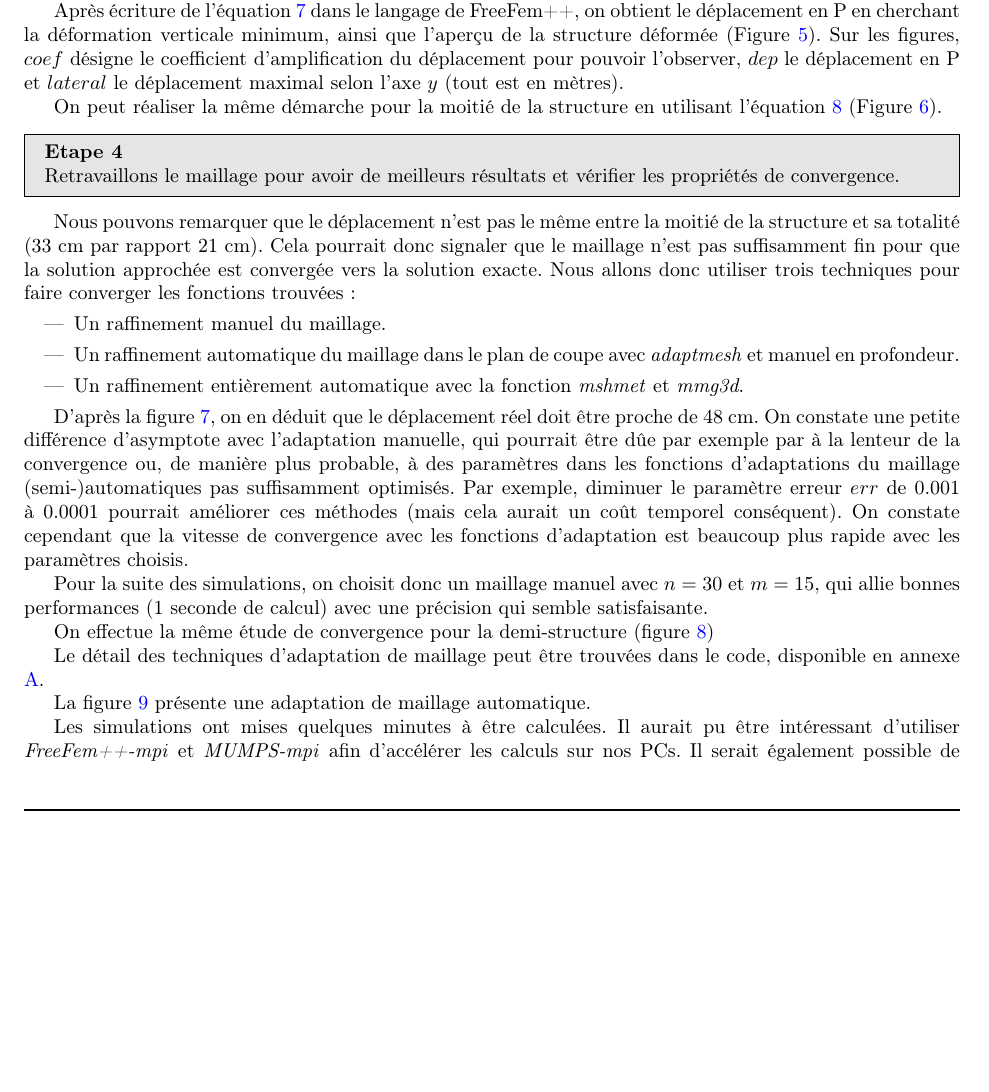
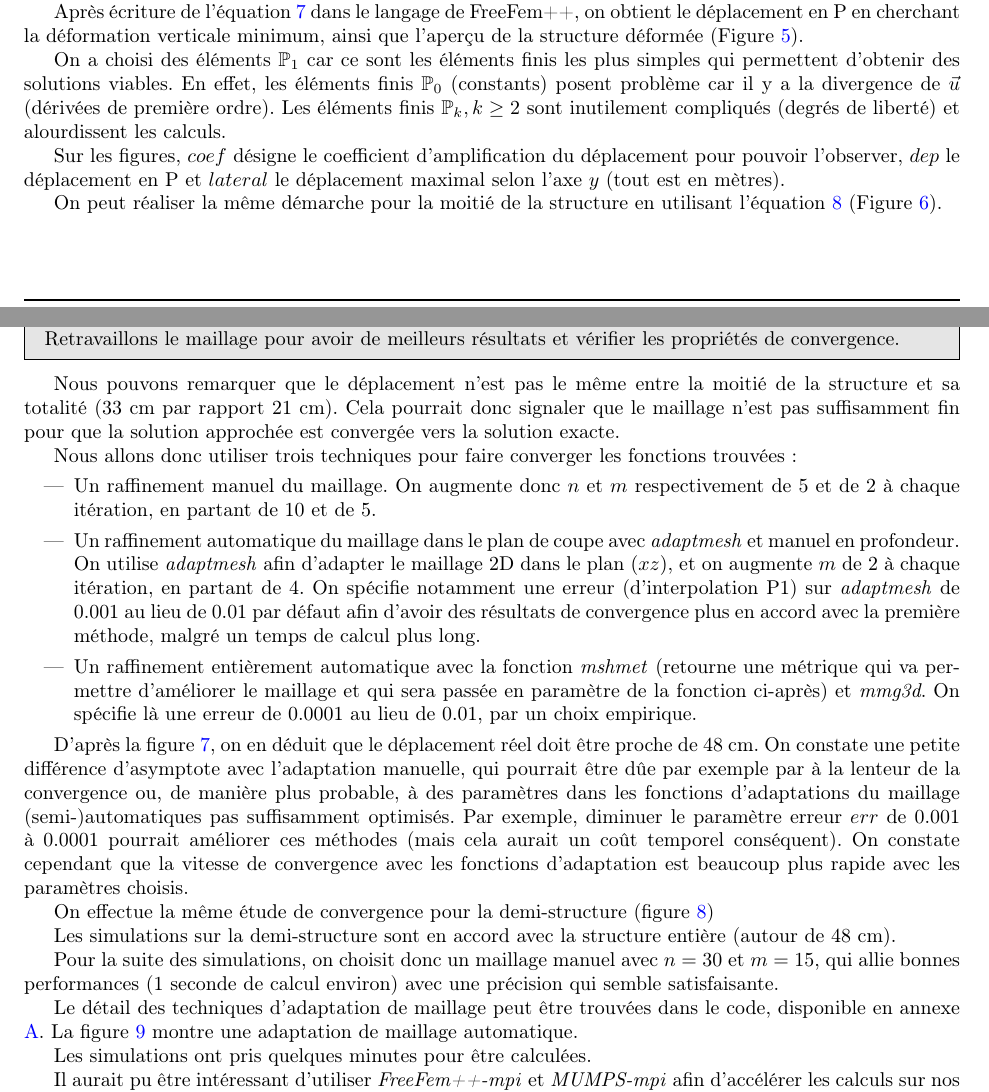
Before and after one commit to florian6973/finite-elements-project, a LaTeX paper (main.tex, which reads epaisseur_fixe.tex): part of page 8 of 13 before the commit and two parts of pages 8 and 9 of 14 after it, the two joined at a grey line, cut so that both start at the same text, the shorter picture padded with empty space. Compiled offline with pdfLaTeX.

Commit message:
Fin Rapport

```diff
--- a/epaisseur_fixe.tex
+++ b/epaisseur_fixe.tex
@@ -56,6 +58,11 @@ Dans cette partie, nous résolvons le problème variationnel avec l'épaisseur f
 
     Après écriture de l'équation \ref{varia} dans le langage de FreeFem++, on obtient le déplacement en P en cherchant la déformation verticale minimum, ainsi que
     l'aperçu de la structure déformée (Figure \ref{fig:simu_def}).
+
+    On a choisi des éléments $\mathbb{P}_1$ car ce sont les éléments finis les plus simples qui permettent d'obtenir des solutions viables.
+    En effet, les éléments finis $\mathbb{P}_0$ (constants) posent problème car il y a la divergence de $\vec{u}$ (dérivées de première ordre).
+    Les éléments finis $\mathbb{P}_k, k \geq 2$ sont inutilement compliqués (degrés de liberté) et alourdissent les calculs.
+
     Sur les figures, $coef$ désigne le coefficient d'amplification du déplacement pour pouvoir l'observer, $dep$ le déplacement en P et $lateral$
     le déplacement maximal selon l'axe $y$ (tout est en mètres).
 
@@ -88,22 +95,21 @@ Dans cette partie, nous résolvons le problème variationnel avec l'épaisseur f
     Retravaillons le maillage pour avoir de meilleurs résultats et vérifier les propriétés de convergence.
 \end{problem}
 
-
     Nous pouvons remarquer que le déplacement n'est pas le même entre la moitié de la structure et sa totalité (33 cm par rapport 21 cm).
     Cela pourrait donc signaler que le maillage n'est pas suffisamment fin pour que la solution approchée est convergée vers la solution exacte.
+
     Nous allons donc utiliser trois techniques pour faire converger les fonctions trouvées :
     \begin{itemize}
-        \item Un raffinement manuel du maillage.
-        \item Un raffinement automatique du maillage dans le plan de coupe avec \emph{adaptmesh} et manuel en profondeur.
-        \item Un raffinement entièrement automatique avec la fonction \emph{mshmet} et \emph{mmg3d}.
+        \item Un raffinement manuel du maillage. On augmente donc $n$ et $m$ respectivement de 5 et de 2 à chaque itération, en partant de 10 et de 5.
+        \item Un raffinement automatique du maillage dans le plan de coupe avec \emph{adaptmesh} et manuel en profondeur. On utilise \emph{adaptmesh} afin d'adapter le maillage 2D
+        dans le plan $(xz)$,
+                et on augmente $m$ de 2 à chaque itération, en partant de 4. On spécifie
+                notamment une erreur (d'interpolation P1) sur \emph{adaptmesh} de 0.001 au lieu de 0.01 par défaut afin d'avoir des
+                résultats de convergence plus en accord avec la première méthode, malgré un temps de calcul plus long.
+        \item Un raffinement entièrement automatique avec la fonction \emph{mshmet} (retourne une métrique qui va permettre
+        d'améliorer le maillage et qui sera passée en paramètre de la fonction ci-après) et \emph{mmg3d}.
+            On spécifie là une erreur de 0.0001 au lieu de 0.01, par un choix empirique.
     \end{itemize}
-
-    D'après la figure \ref{fig:cvg}, on en déduit que le déplacement réel doit être proche de 48 cm. On constate une petite différence d'asymptote avec l'adaptation manuelle,
-    qui pourrait être dûe par exemple par à la lenteur de la convergence ou, de manière plus probable, à des paramètres dans les fonctions d'adaptations du maillage
-    (semi-)automatiques pas suffisamment optimisés. Par exemple, diminuer le paramètre erreur $err$ de 0.001 à 0.0001 pourrait améliorer ces méthodes (mais cela aurait un
-    coût temporel conséquent). On constate cependant que la vitesse de convergence avec les fonctions d'adaptation est beaucoup plus rapide avec les paramètres choisis.
-
-    Pour la suite des simulations, on choisit donc un maillage manuel avec $n=30$ et $m=15$, qui allie bonnes performances (1 seconde de calcul) avec une précision qui semble satisfaisante.
 
     \begin{figure}
         \begin{center}
@@ -115,6 +121,10 @@ Dans cette partie, nous résolvons le problème variationnel avec l'épaisseur f
         \end{center}
     \end{figure}
 
+    D'après la figure \ref{fig:cvg}, on en déduit que le déplacement réel doit être proche de 48 cm. On constate une petite différence d'asymptote avec l'adaptation manuelle,
+    qui pourrait être dûe par exemple par à la lenteur de la convergence ou, de manière plus probable, à des paramètres dans les fonctions d'adaptations du maillage
+    (semi-)automatiques pas suffisamment optimisés. Par exemple, diminuer le paramètre erreur $err$ de 0.001 à 0.0001 pourrait améliorer ces méthodes (mais cela aurait un
+    coût temporel conséquent). On constate cependant que la vitesse de convergence avec les fonctions d'adaptation est beaucoup plus rapide avec les paramètres choisis.
 
     On effectue la même étude de convergence pour la demi-structure (figure \ref{fig:h_cvg})
 
@@ -128,9 +138,12 @@ Dans cette partie, nous résolvons le problème variationnel avec l'épaisseur f
         \end{center}
     \end{figure}
 
+    Les simulations sur la demi-structure sont en accord avec la structure entière (autour de 48 cm).
+
+    Pour la suite des simulations, on choisit donc un maillage manuel avec $n=30$ et $m=15$, qui allie bonnes performances (1 seconde de calcul environ) avec une précision qui semble satisfaisante.
+
     Le détail des techniques d'adaptation de maillage peut être trouvées dans le code, disponible en annexe \ref{source_code}.
-
-    La figure \ref{fig:maillage_auto} présente une adaptation de maillage automatique.
+    La figure \ref{fig:maillage_auto} montre une adaptation de maillage automatique.
 
     \begin{figure}
         \begin{center}
@@ -142,8 +155,8 @@ Dans cette partie, nous résolvons le problème variationnel avec l'épaisseur f
         \end{center}
     \end{figure}
 
+    Les simulations ont pris quelques minutes pour être calculées.
 
-    Les simulations ont mises quelques minutes à être calculées.
     Il aurait pu être intéressant d'utiliser \emph{FreeFem++-mpi} et \emph{MUMPS-mpi} afin d'accélérer les calculs sur nos PCs.
     Il serait également possible de comparer les temps de chaque méthode pour savoir laquelle employée afin d'avoir les meilleures performances avec la meilleure précision.
     Dans tous les cas, il faut spécifier à toutes ces fonctions les "bons" arguments pour obtenir des résultats satisfaisants.
```
Also changed, not shown: formulation_variationnelle.tex (+10 -4 lines), formulation_variationnelle_moitie.tex (+6 -3 lines), main.tex (+15 -13 lines), README.md, epaisseur_fixe.tex (4 more changed lines), 4 other files.
